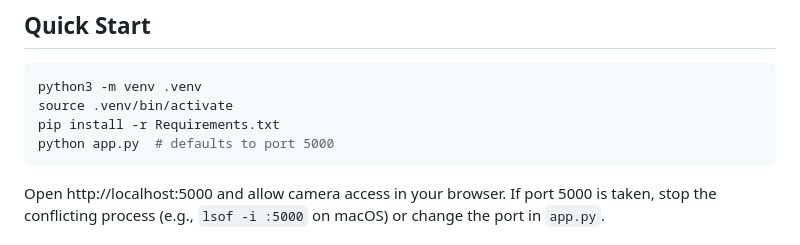
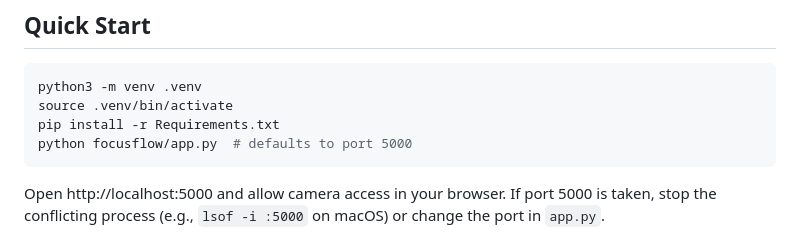
Before and after one commit to uswa12/ADHD-hci, a Markdown page: README.md, the part around the change. GitHub-like rendering.

Commit message:
Update app.py path in README instructions

````diff
--- a/README.md
+++ b/README.md
@@ -21,7 +21,7 @@ FocusFlow is a lightweight ADHD-friendly study assistant built with Flask. It es
 python3 -m venv .venv
 source .venv/bin/activate
 pip install -r Requirements.txt
-python app.py  # defaults to port 5000
+python focusflow/app.py  # defaults to port 5000
 ```
 Open http://localhost:5000 and allow camera access in your browser. If port 5000 is taken, stop the conflicting process (e.g., `lsof -i :5000` on macOS) or change the port in `app.py`.
 
````
